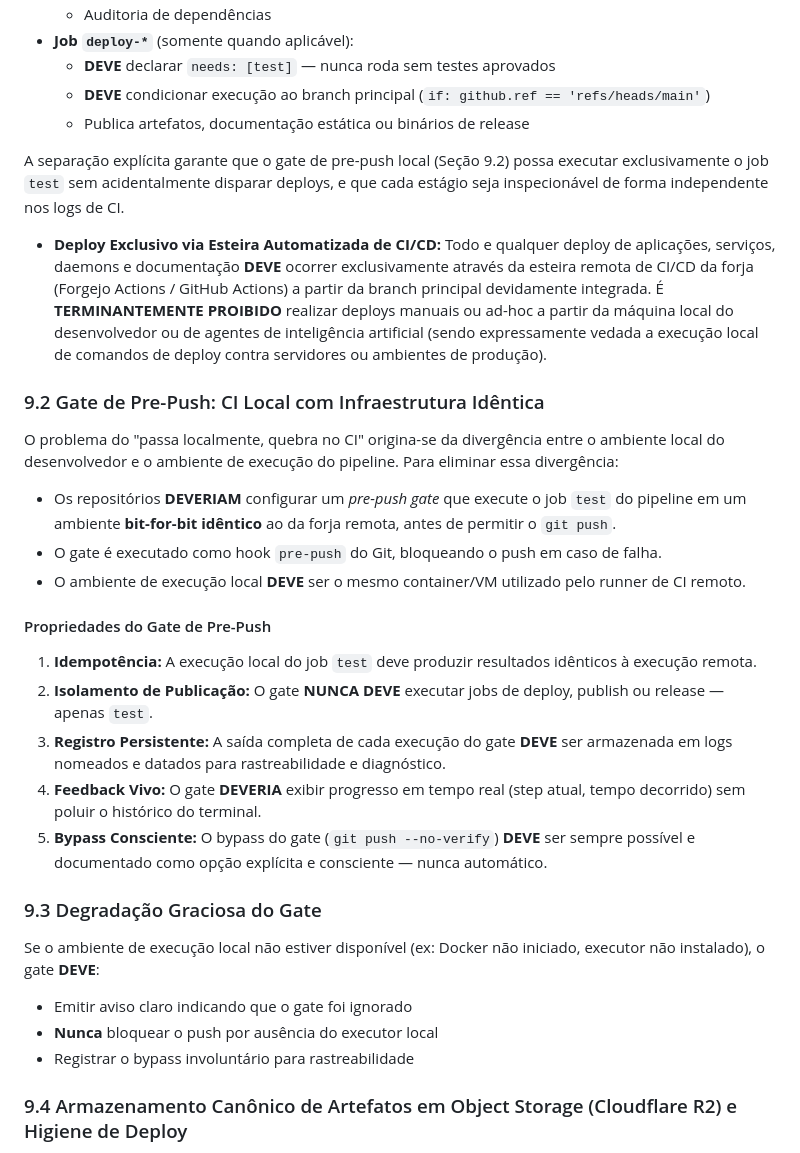
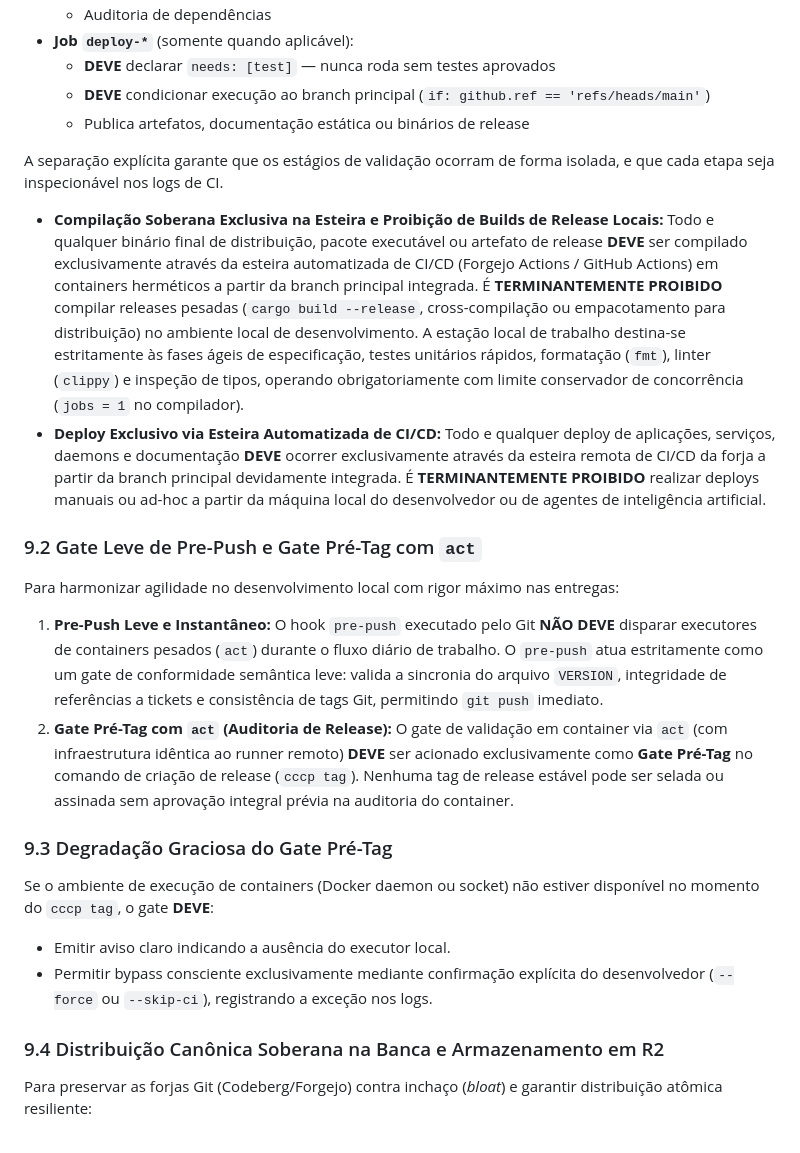
Before and after one commit to lumenpink/gost, a Markdown page: SPEC.md, the part around one of its changes. Drawn GitHub-style.

Commit message:
docs: specify esteira compilation and banca distribution (ref #25)

```diff
--- a/SPEC.md
+++ b/SPEC.md
@@ -337,29 +337,23 @@ Todo pipeline de CI **DEVE** declarar seus estágios em jobs estritamente separa
   - **DEVE** condicionar execução ao branch principal (`if: github.ref == 'refs/heads/main'`)
   - Publica artefatos, documentação estática ou binários de release
 
-A separação explícita garante que o gate de pre-push local (Seção 9.2) possa executar exclusivamente o job `test` sem acidentalmente disparar deploys, e que cada estágio seja inspecionável de forma independente nos logs de CI.
+A separação explícita garante que os estágios de validação ocorram de forma isolada, e que cada etapa seja inspecionável nos logs de CI.
 
-* **Deploy Exclusivo via Esteira Automatizada de CI/CD:** Todo e qualquer deploy de aplicações, serviços, daemons e documentação **DEVE** ocorrer exclusivamente através da esteira remota de CI/CD da forja (Forgejo Actions / GitHub Actions) a partir da branch principal devidamente integrada. É **TERMINANTEMENTE PROIBIDO** realizar deploys manuais ou ad-hoc a partir da máquina local do desenvolvedor ou de agentes de inteligência artificial (sendo expressamente vedada a execução local de comandos de deploy contra servidores ou ambientes de produção).
+* **Compilação Soberana Exclusiva na Esteira e Proibição de Builds de Release Locais:** Todo e qualquer binário final de distribuição, pacote executável ou artefato de release **DEVE** ser compilado exclusivamente através da esteira automatizada de CI/CD (Forgejo Actions / GitHub Actions) em containers herméticos a partir da branch principal integrada. É **TERMINANTEMENTE PROIBIDO** compilar releases pesadas (`cargo build --release`, cross-compilação ou empacotamento para distribuição) no ambiente local de desenvolvimento. A estação local de trabalho destina-se estritamente às fases ágeis de especificação, testes unitários rápidos, formatação (`fmt`), linter (`clippy`) e inspeção de tipos, operando obrigatoriamente com limite conservador de concorrência (`jobs = 1` no compilador).
+* **Deploy Exclusivo via Esteira Automatizada de CI/CD:** Todo e qualquer deploy de aplicações, serviços, daemons e documentação **DEVE** ocorrer exclusivamente através da esteira remota de CI/CD da forja a partir da branch principal devidamente integrada. É **TERMINANTEMENTE PROIBIDO** realizar deploys manuais ou ad-hoc a partir da máquina local do desenvolvedor ou de agentes de inteligência artificial.
 
-### 9.2 Gate de Pre-Push: CI Local com Infraestrutura Idêntica
-O problema do "passa localmente, quebra no CI" origina-se da divergência entre o ambiente local do desenvolvedor e o ambiente de execução do pipeline. Para eliminar essa divergência:
+### 9.2 Gate Leve de Pre-Push e Gate Pré-Tag com `act`
+Para harmonizar agilidade no desenvolvimento local com rigor máximo nas entregas:
 
-* Os repositórios **DEVERIAM** configurar um *pre-push gate* que execute o job `test` do pipeline em um ambiente **bit-for-bit idêntico** ao da forja remota, antes de permitir o `git push`.
-* O gate é executado como hook `pre-push` do Git, bloqueando o push em caso de falha.
-* O ambiente de execução local **DEVE** ser o mesmo container/VM utilizado pelo runner de CI remoto.
+1. **Pre-Push Leve e Instantâneo:** O hook `pre-push` executado pelo Git **NÃO DEVE** disparar executores de containers pesados (`act`) durante o fluxo diário de trabalho. O `pre-push` atua estritamente como um gate de conformidade semântica leve: valida a sincronia do arquivo `VERSION`, integridade de referências a tickets e consistência de tags Git, permitindo `git push` imediato.
+2. **Gate Pré-Tag com `act` (Auditoria de Release):** O gate de validação em container via `act` (com infraestrutura idêntica ao runner remoto) **DEVE** ser acionado exclusivamente como **Gate Pré-Tag** no comando de criação de release (`cccp tag`). Nenhuma tag de release estável pode ser selada ou assinada sem aprovação integral prévia na auditoria do container.
 
-#### Propriedades do Gate de Pre-Push
-1. **Idempotência:** A execução local do job `test` deve produzir resultados idênticos à execução remota.
-2. **Isolamento de Publicação:** O gate **NUNCA DEVE** executar jobs de deploy, publish ou release — apenas `test`.
-3. **Registro Persistente:** A saída completa de cada execução do gate **DEVE** ser armazenada em logs nomeados e datados para rastreabilidade e diagnóstico.
-4. **Feedback Vivo:** O gate **DEVERIA** exibir progresso em tempo real (step atual, tempo decorrido) sem poluir o histórico do terminal.
-5. **Bypass Consciente:** O bypass do gate (`git push --no-verify`) **DEVE** ser sempre possível e documentado como opção explícita e consciente — nunca automático.
+### 9.3 Degradação Graciosa do Gate Pré-Tag
+Se o ambiente de execução de containers (Docker daemon ou socket) não estiver disponível no momento do `cccp tag`, o gate **DEVE**:
+- Emitir aviso claro indicando a ausência do executor local.
+- Permitir bypass consciente exclusivamente mediante confirmação explícita do desenvolvedor (`--force` ou `--skip-ci`), registrando a exceção nos logs.
 
-### 9.3 Degradação Graciosa do Gate
-Se o ambiente de execução local não estiver disponível (ex: Docker não iniciado, executor não instalado), o gate **DEVE**:
-- Emitir aviso claro indicando que o gate foi ignorado
-- **Nunca** bloquear o push por ausência do executor local
-- Registrar o bypass involuntário para rastreabilidade
+### 9.4 Distribuição Canônica Soberana na Banca e Armazenamento em R2
 
-### 9.4 Armazenamento Canônico de Artefatos em Object Storage (Cloudflare R2) e Higiene de Deploy
+Para preservar as forjas Git (Codeberg/Forgejo) contra inchaço (*bloat*) e garantir distribuição atômica resiliente:
 
```
Also changed, not shown: other parts of SPEC.md (+18 -12 lines), site/SPEC.md (+31 -31 lines), specs/pt/SPEC.md (+31 -31 lines).
